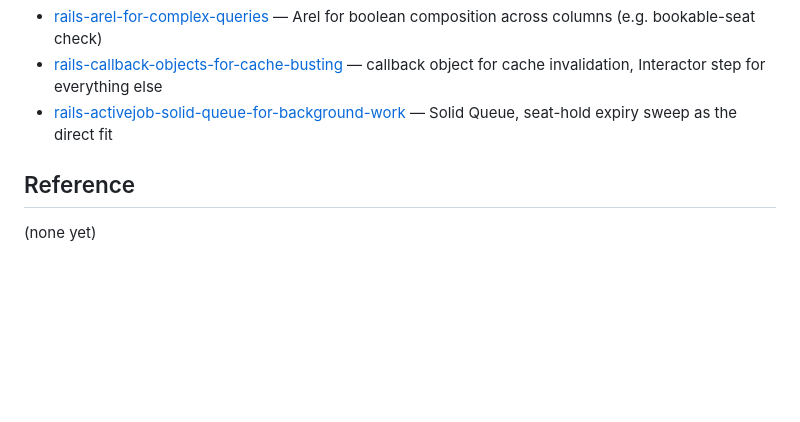
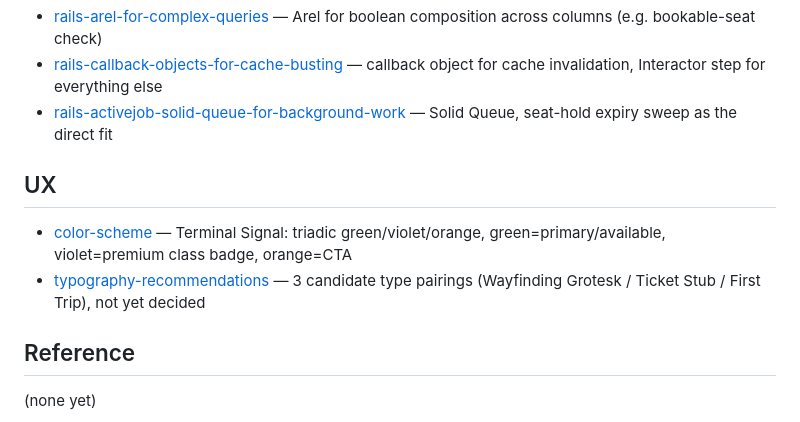
Before and after one commit to berinaangelo/bus-reservation, a Markdown page: kos/INDEX.md, the part around the change. Rendered like a GitHub page; blank space fills up the shorter version.

Commit message:
docs: ux decision (color theory)

```diff
--- a/kos/INDEX.md
+++ b/kos/INDEX.md
@@ -31,6 +31,11 @@ Last updated: 2026-08-25
 - [rails-callback-objects-for-cache-busting](decisions/rails-callback-objects-for-cache-busting.md) — callback object for cache invalidation, Interactor step for everything else
 - [rails-activejob-solid-queue-for-background-work](decisions/rails-activejob-solid-queue-for-background-work.md) — Solid Queue, seat-hold expiry sweep as the direct fit
 
+## UX
+
+- [color-scheme](decisions/ux/color-scheme.md) — Terminal Signal: triadic green/violet/orange, green=primary/available, violet=premium class badge, orange=CTA
+- [typography-recommendations](decisions/ux/typography-recommendations.md) — 3 candidate type pairings (Wayfinding Grotesk / Ticket Stub / First Trip), not yet decided
+
 ## Reference
 
 (none yet)
```
Also changed, not shown: 2 other files.
